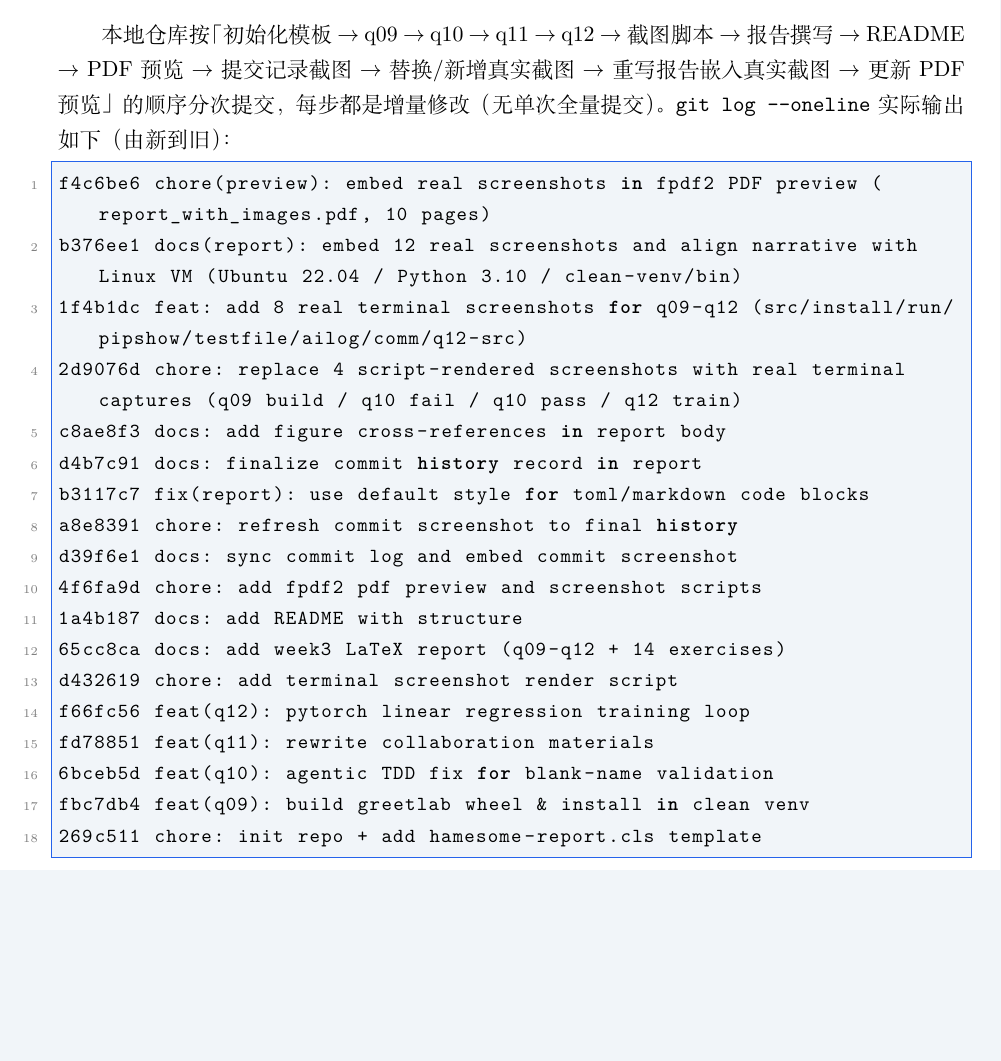
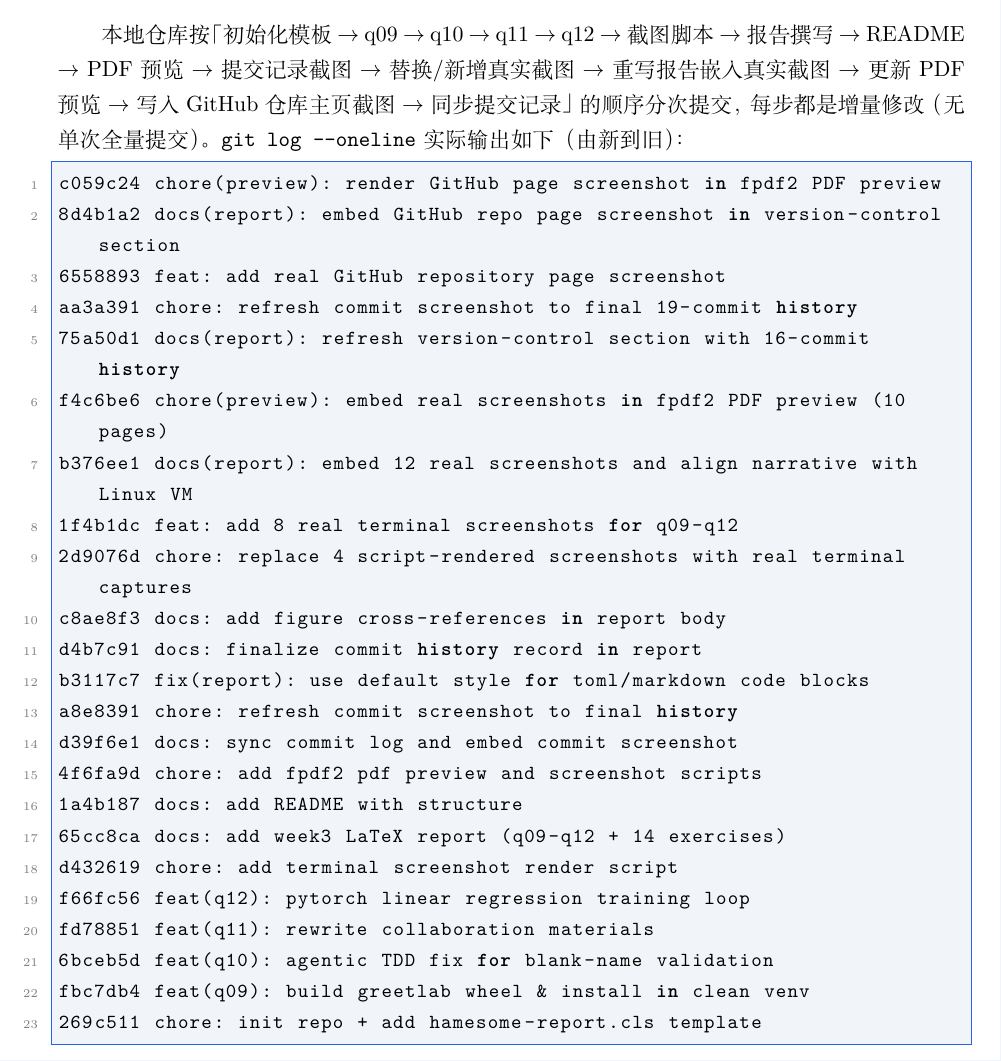
Before and after one commit to yingjunzhu520/system-tools-hamesome-3, a LaTeX document (report.tex): part of page 20 of 22, cut so that both start at the same text, the shorter picture padded with empty space. Compiled offline with XeLaTeX; a missing font is replaced by an installed copy or a similar font.

Commit message:
docs(report): sync git log listing to latest history

```diff
--- a/report.tex
+++ b/report.tex
@@ -690,15 +690,21 @@ commit 记录，且\textbf{禁止单次全量提交}；并把仓库链接与 com
 \subsection{提交记录（分次提交，非全量）}
 本地仓库按「初始化模板 $\to$ q09 $\to$ q10 $\to$ q11 $\to$ q12 $\to$ 截图脚本
 $\to$ 报告撰写 $\to$ README $\to$ PDF 预览 $\to$ 提交记录截图
-$\to$ 替换/新增真实截图 $\to$ 重写报告嵌入真实截图 $\to$ 更新 PDF 预览」
+$\to$ 替换/新增真实截图 $\to$ 重写报告嵌入真实截图 $\to$ 更新 PDF 预览
+$\to$ 写入 GitHub 仓库主页截图 $\to$ 同步提交记录」
 的顺序分次提交，每步都是增量修改（无单次全量提交）。\texttt{git log --oneline}
 实际输出如下（由新到旧）：
 
 \begin{lstlisting}[language=bash]
-f4c6be6 chore(preview): embed real screenshots in fpdf2 PDF preview (report_with_images.pdf, 10 pages)
-b376ee1 docs(report): embed 12 real screenshots and align narrative with Linux VM (Ubuntu 22.04 / Python 3.10 / clean-venv/bin)
-1f4b1dc feat: add 8 real terminal screenshots for q09-q12 (src/install/run/pipshow/testfile/ailog/comm/q12-src)
-2d9076d chore: replace 4 script-rendered screenshots with real terminal captures (q09 build / q10 fail / q10 pass / q12 train)
+c059c24 chore(preview): render GitHub page screenshot in fpdf2 PDF preview
+8d4b1a2 docs(report): embed GitHub repo page screenshot in version-control section
+6558893 feat: add real GitHub repository page screenshot
+aa3a391 chore: refresh commit screenshot to final 19-commit history
+75a50d1 docs(report): refresh version-control section with 16-commit history
+f4c6be6 chore(preview): embed real screenshots in fpdf2 PDF preview (10 pages)
+b376ee1 docs(report): embed 12 real screenshots and align narrative with Linux VM
+1f4b1dc feat: add 8 real terminal screenshots for q09-q12
+2d9076d chore: replace 4 script-rendered screenshots with real terminal captures
 c8ae8f3 docs: add figure cross-references in report body
 d4b7c91 docs: finalize commit history record in report
 b3117c7 fix(report): use default style for toml/markdown code blocks
```
Also changed, not shown: report_with_images.pdf, 1 other file.
